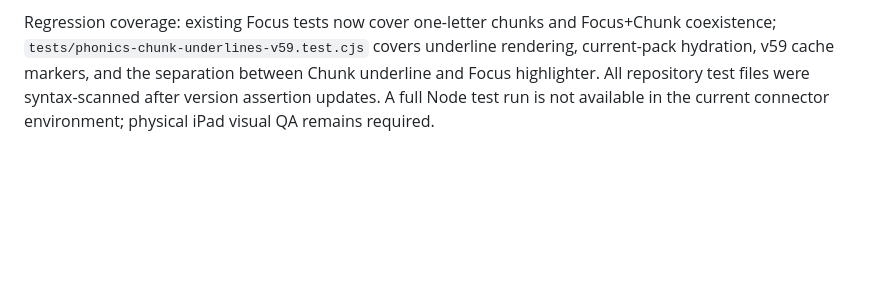
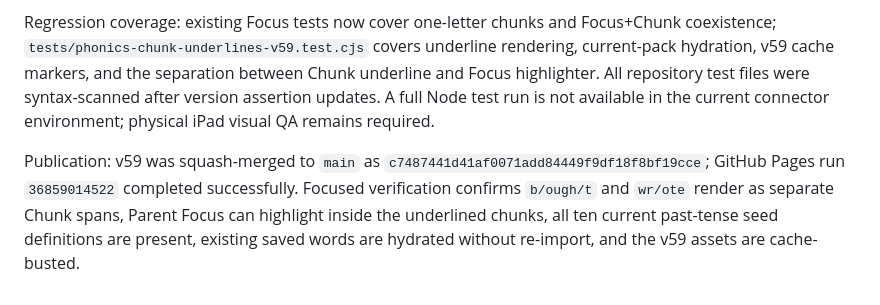
Before and after one commit to nagaita-family/miori-word-garden, a Markdown page: HANDOFF.md, the part around the change. GitHub-like rendering; blank space fills up the shorter version.

Commit message:
Record v59 Chunk underline publication

```diff
--- a/HANDOFF.md
+++ b/HANDOFF.md
@@ -257,3 +257,5 @@ The Chunk validator now accepts 1–6 contiguous chunks and permits one-letter c
 The currently imported past-tense set is hydrated on load when its saved words have no valid Chunk metadata, so the user does not need to re-import the pack: `talk/ed`, `hope/d`, `miss/ed`, `col/lect/ed`, `empt/ied`, `grab/b/ed`, `wr/ote`, `b/ough/t`, `dr/ew`, and whole-word `ate`. Explicit valid `chunks` supplied by future Word Packs continue to win over these curated fallbacks. Future weekly pack generation should include phonics-reviewed contiguous Chunk arrays rather than trying to synthesize chunk audio in the app.
 
 Regression coverage: existing Focus tests now cover one-letter chunks and Focus+Chunk coexistence; `tests/phonics-chunk-underlines-v59.test.cjs` covers underline rendering, current-pack hydration, v59 cache markers, and the separation between Chunk underline and Focus highlighter. All repository test files were syntax-scanned after version assertion updates. A full Node test run is not available in the current connector environment; physical iPad visual QA remains required.
+
+Publication: v59 was squash-merged to `main` as `c7487441d41af0071add84449f9df18f8bf19cce`; GitHub Pages run `36859014522` completed successfully. Focused verification confirms `b/ough/t` and `wr/ote` render as separate Chunk spans, Parent Focus can highlight inside the underlined chunks, all ten current past-tense seed definitions are present, existing saved words are hydrated without re-import, and the v59 assets are cache-busted.
```
